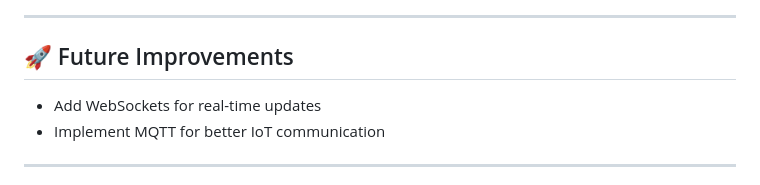
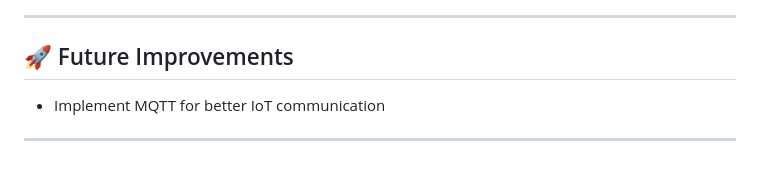
Before and after one commit to ApyCoder1/ESP32-LED-Control-with-FastAPI-SQLite, a Markdown page: README.md, the part around the change printed below. Drawn GitHub-style.

```diff
--- a/README.md
+++ b/README.md
@@ -133,7 +136,6 @@ The web dashboard provides a simple interface to toggle LEDs:
 ---
 
 ## 🚀 Future Improvements
-- Add WebSockets for real-time updates
 - Implement MQTT for better IoT communication
 
 ---
```
Also changed, not shown: other parts of README.md (+4 -1 lines).
